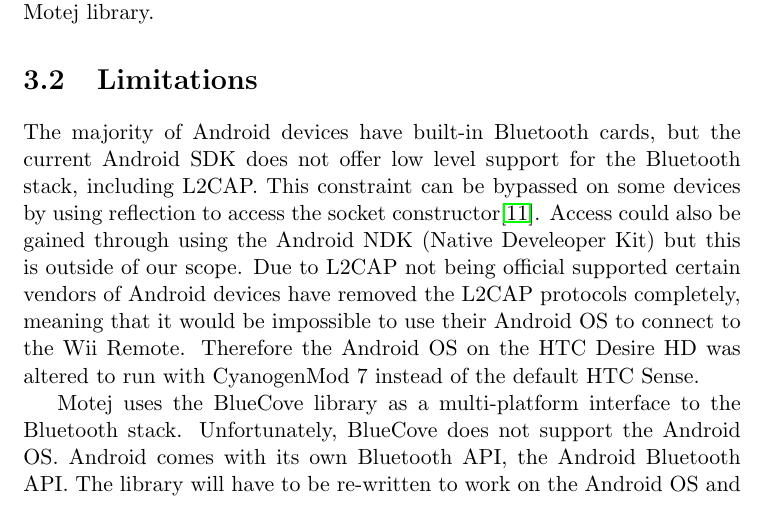
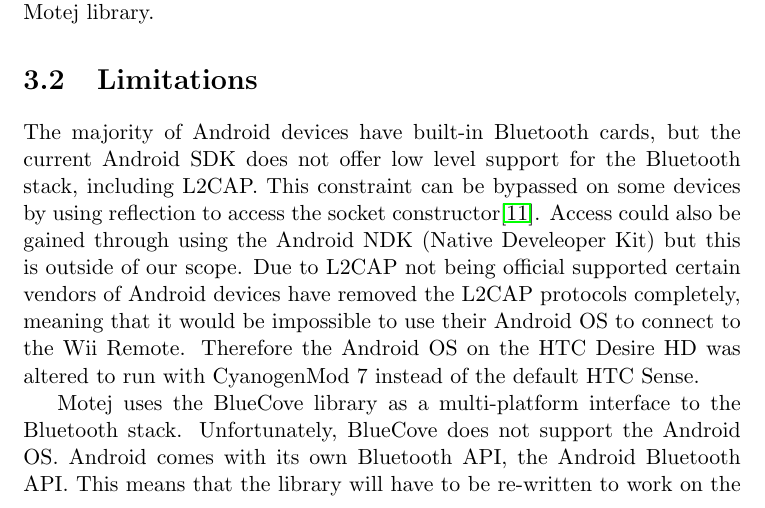
Before and after one commit to knutesten/tdt4501, a LaTeX document (docs/report/report.tex): part of page 9 of 13, cut so that both start at the same text. Compiled offline with pdfLaTeX.

Commit message:
Fixed some spelling errors

```diff
--- a/docs/report/report.tex
+++ b/docs/report/report.tex
@@ -114,7 +114,7 @@
 %Se på dette avsnittet knut. Tror hele må skriver på nytt hvor avsnittene under er merget og forklart bedre
 The majority of Android devices have built-in Bluetooth cards, but the current Android SDK does not offer low level support for the Bluetooth stack, including L2CAP. This constraint can be bypassed on some devices by using reflection to access the socket constructor\cite{l2cap_htc}. Access could also be gained through using the Android NDK (Native Develeoper Kit) but this is outside of our scope. Due to L2CAP not being official supported certain vendors of Android devices have removed the L2CAP protocols completely, meaning that it would be impossible to use their Android OS to connect to the Wii Remote. Therefore the Android OS on the HTC Desire HD was altered to run with CyanogenMod 7 instead of the default HTC Sense.
 
-Motej uses the BlueCove library as a multi-platform interface to the Bluetooth stack. Unfortunately, BlueCove does not support the Android OS. Android comes with its own Bluetooth API, the Android Bluetooth API. The library will have to be re-written to work on the Android OS and support for the MotionPlus will have to be implemented. WiiMoteLib\cite{wiiMoteLib} is a C# library which has support for the MotionPlus, by looking at the solutions in this library it should reduce the time required to implement MotionPlus support for the Motej library.
+Motej uses the BlueCove library as a multi-platform interface to the Bluetooth stack. Unfortunately, BlueCove does not support the Android OS. Android comes with its own Bluetooth API, the Android Bluetooth API. This means that the library will have to be re-written to work on the Android OS and support for the MotionPlus will have to be implemented. WiiMoteLib\cite{wiiMoteLib} is a C# library which has support for the MotionPlus, by looking at the solutions in this library it should reduce the time required to implement MotionPlus support for the Motej library.
 
 \section{Motej on Android}
 
```
